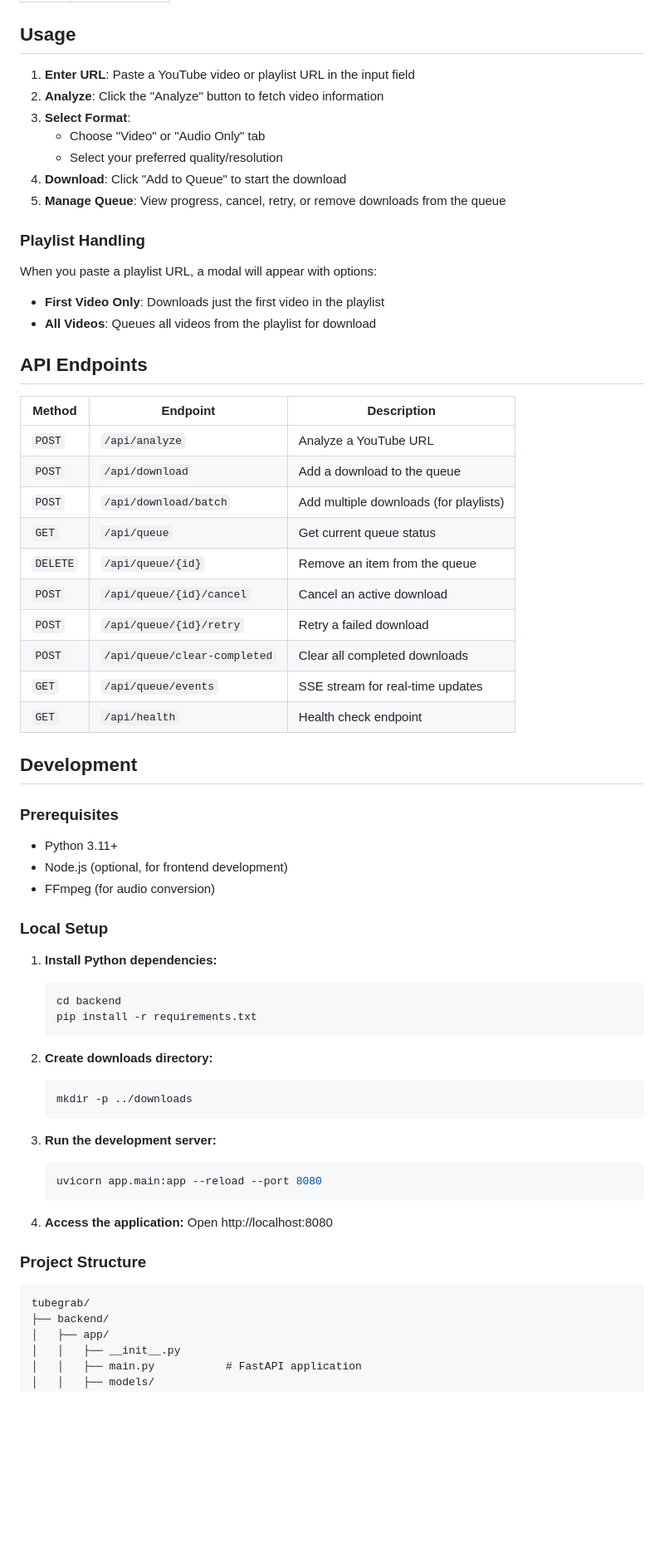
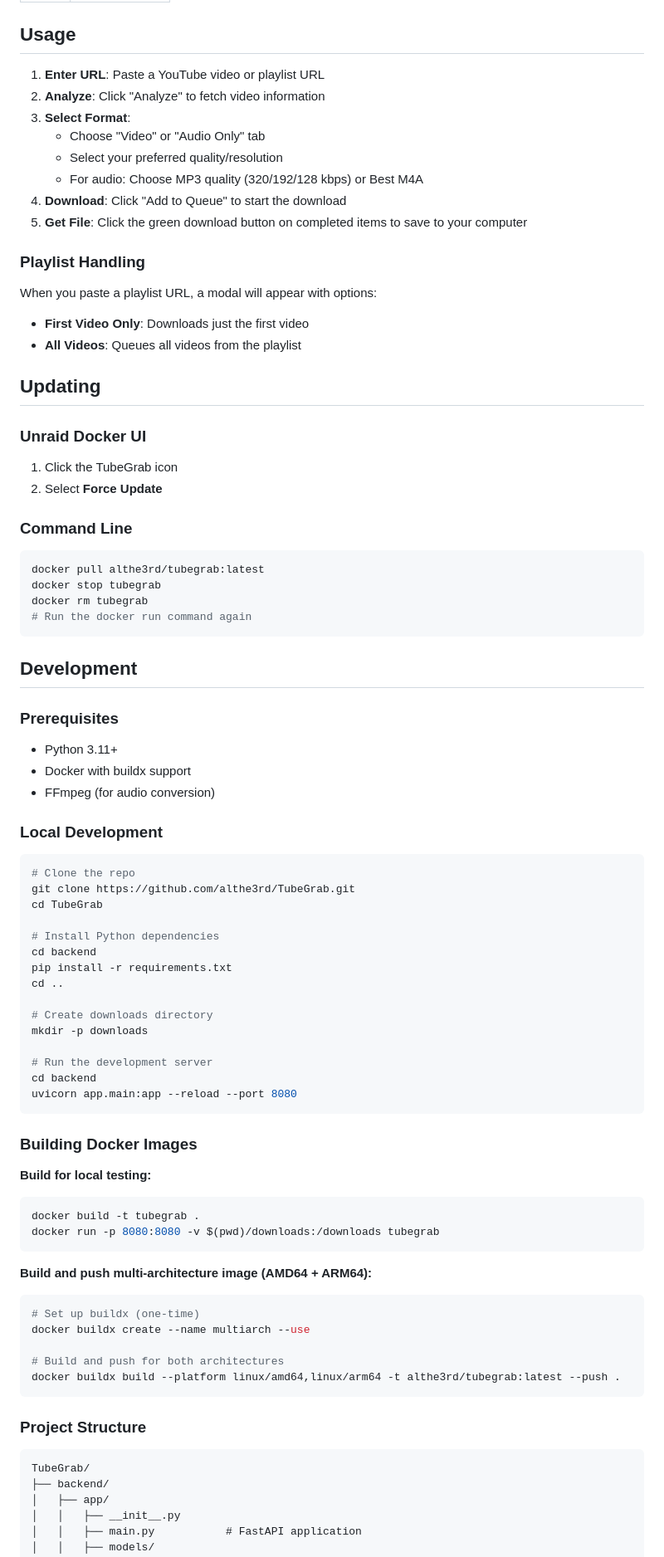
Before and after one commit to althe3rd/TubeGrab, a Markdown page: README.md, the part around one of its changes. Shown at 83% size. Rendered like a GitHub page; blank space fills up the shorter version.

````diff
--- a/README.md
+++ b/README.md
@@ -119,68 +108,84 @@ services:
 
 ## Usage
 
-1. **Enter URL**: Paste a YouTube video or playlist URL in the input field
-2. **Analyze**: Click the "Analyze" button to fetch video information
+1. **Enter URL**: Paste a YouTube video or playlist URL
+2. **Analyze**: Click "Analyze" to fetch video information
 3. **Select Format**:
    - Choose "Video" or "Audio Only" tab
    - Select your preferred quality/resolution
+   - For audio: Choose MP3 quality (320/192/128 kbps) or Best M4A
 4. **Download**: Click "Add to Queue" to start the download
-5. **Manage Queue**: View progress, cancel, retry, or remove downloads from the queue
+5. **Get File**: Click the green download button on completed items to save to your computer
 
 ### Playlist Handling
 
 When you paste a playlist URL, a modal will appear with options:
-- **First Video Only**: Downloads just the first video in the playlist
-- **All Videos**: Queues all videos from the playlist for download
+- **First Video Only**: Downloads just the first video
+- **All Videos**: Queues all videos from the playlist
 
-## API Endpoints
+## Updating
 
-| Method | Endpoint | Description |
-|--------|----------|-------------|
-| `POST` | `/api/analyze` | Analyze a YouTube URL |
-| `POST` | `/api/download` | Add a download to the queue |
-| `POST` | `/api/download/batch` | Add multiple downloads (for playlists) |
-| `GET` | `/api/queue` | Get current queue status |
-| `DELETE` | `/api/queue/{id}` | Remove an item from the queue |
-| `POST` | `/api/queue/{id}/cancel` | Cancel an active download |
-| `POST` | `/api/queue/{id}/retry` | Retry a failed download |
-| `POST` | `/api/queue/clear-completed` | Clear all completed downloads |
-| `GET` | `/api/queue/events` | SSE stream for real-time updates |
-| `GET` | `/api/health` | Health check endpoint |
+### Unraid Docker UI
+1. Click the TubeGrab icon
+2. Select **Force Update**
+
+### Command Line
+```bash
+docker pull althe3rd/tubegrab:latest
+docker stop tubegrab
+docker rm tubegrab
+# Run the docker run command again
+```
 
 ## Development
 
 ### Prerequisites
 
 - Python 3.11+
-- Node.js (optional, for frontend development)
+- Docker with buildx support
 - FFmpeg (for audio conversion)
 
-### Local Setup
+### Local Development
 
-1. **Install Python dependencies:**
-   ```bash
-   cd backend
-   pip install -r requirements.txt
-   ```
+```bash
+# Clone the repo
+git clone https://github.com/althe3rd/TubeGrab.git
+cd TubeGrab
 
-2. **Create downloads directory:**
-   ```bash
-   mkdir -p ../downloads
-   ```
+# Install Python dependencies
+cd backend
+pip install -r requirements.txt
+cd ..
 
-3. **Run the development server:**
-   ```bash
-   uvicorn app.main:app --reload --port 8080
-   ```
+# Create downloads directory
+mkdir -p downloads
 
-4. **Access the application:**
-   Open http://localhost:8080
+# Run the development server
+cd backend
+uvicorn app.main:app --reload --port 8080
+```
+
+### Building Docker Images
+
+**Build for local testing:**
+```bash
+docker build -t tubegrab .
+docker run -p 8080:8080 -v $(pwd)/downloads:/downloads tubegrab
+```
+
+**Build and push multi-architecture image (AMD64 + ARM64):**
+```bash
+# Set up buildx (one-time)
+docker buildx create --name multiarch --use
+
+# Build and push for both architectures
+docker buildx build --platform linux/amd64,linux/arm64 -t althe3rd/tubegrab:latest --push .
+```
 
 ### Project Structure
 
 ```
-tubegrab/
+TubeGrab/
 ├── backend/
 │   ├── app/
 │   │   ├── __init__.py
````
Also changed, not shown: other parts of README.md (+88 -86 lines).
